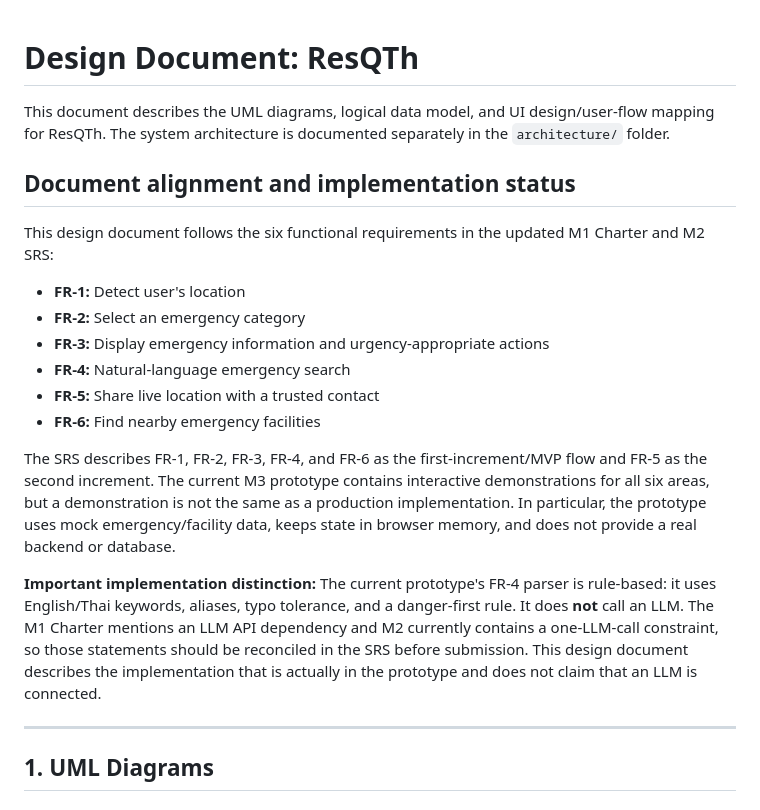
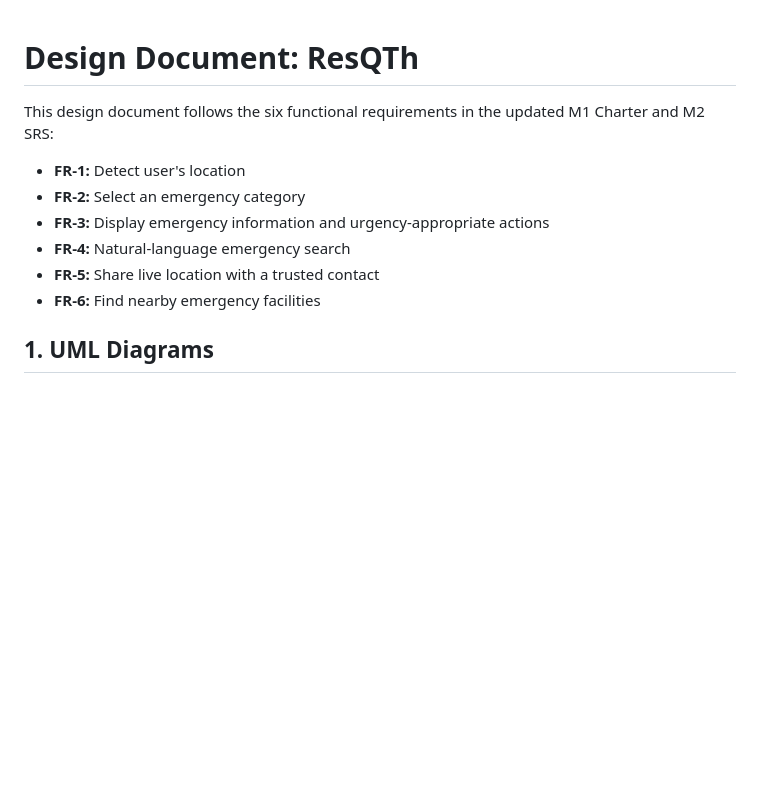
Before and after one commit to addrick-star/IntroSE, a Markdown page: design/ResQTh_Design_Document_Aligned.md, the part around the change. Drawn GitHub-style; blank space fills up the shorter version.

Commit message:
Fix the error on introduction

```diff
--- a/design/ResQTh_Design_Document_Aligned.md
+++ b/design/ResQTh_Design_Document_Aligned.md
@@ -1,8 +1,4 @@
 # Design Document: ResQTh
-
-This document describes the UML diagrams, logical data model, and UI design/user-flow mapping for ResQTh. The system architecture is documented separately in the `architecture/` folder.
-
-## Document alignment and implementation status
 
 This design document follows the six functional requirements in the updated M1 Charter and M2 SRS:
 
@@ -12,12 +8,6 @@ This design document follows the six functional requirements in the updated M1 C
 - **FR-4:** Natural-language emergency search
 - **FR-5:** Share live location with a trusted contact
 - **FR-6:** Find nearby emergency facilities
-
-The SRS describes FR-1, FR-2, FR-3, FR-4, and FR-6 as the first-increment/MVP flow and FR-5 as the second increment. The current M3 prototype contains interactive demonstrations for all six areas, but a demonstration is not the same as a production implementation. In particular, the prototype uses mock emergency/facility data, keeps state in browser memory, and does not provide a real backend or database.
-
-**Important implementation distinction:** The current prototype's FR-4 parser is rule-based: it uses English/Thai keywords, aliases, typo tolerance, and a danger-first rule. It does **not** call an LLM. The M1 Charter mentions an LLM API dependency and M2 currently contains a one-LLM-call constraint, so those statements should be reconciled in the SRS before submission. This design document describes the implementation that is actually in the prototype and does not claim that an LLM is connected.
-
----
 
 ## 1. UML Diagrams
 
```
